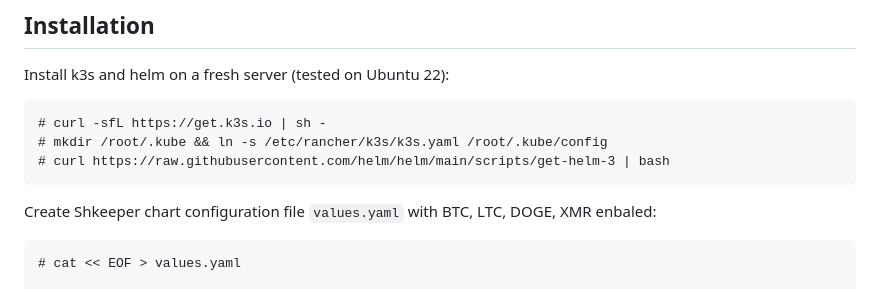
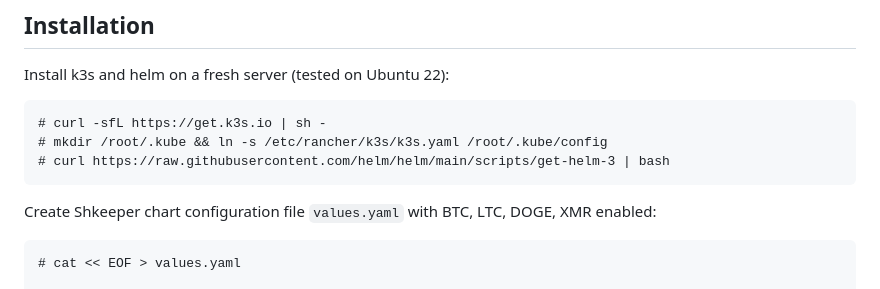
Before and after one commit to vsys-host/shkeeper.io, a Markdown page: README.md, the part around the change. GitHub-like rendering.

````diff
--- a/README.md
+++ b/README.md
@@ -18,7 +18,7 @@ Install k3s and helm on a fresh server (tested on Ubuntu 22):
 # curl https://raw.githubusercontent.com/helm/helm/main/scripts/get-helm-3 | bash
 ```
 
-Create Shkeeper chart configuration file `values.yaml` with BTC, LTC, DOGE, XMR enbaled:
+Create Shkeeper chart configuration file `values.yaml` with BTC, LTC, DOGE, XMR enabled:
 
 ```
 # cat << EOF > values.yaml
````
